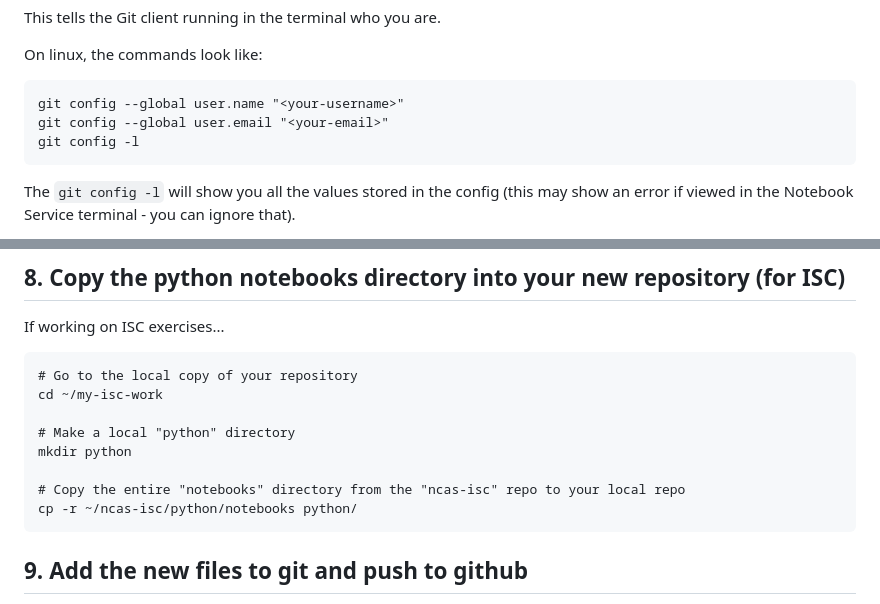
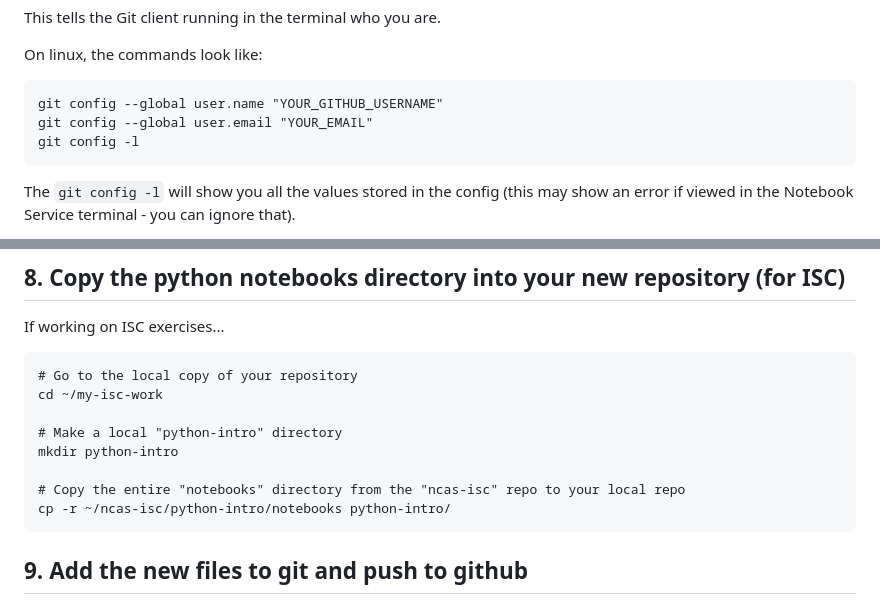
Before and after one commit to ncasuk/ncas-isc, a Markdown page: version_control/01_git_exercise.md, 2 parts joined by grey strips. Rendered like a GitHub page.

Commit message:
Cleaned up "<" and ">" characters around user input

````diff
--- a/version_control/01_git_exercise.md
+++ b/version_control/01_git_exercise.md
@@ -45,8 +45,8 @@ This tells the Git client running in the terminal who you are.
 On linux, the commands look like:
 
 ```
-git config --global user.name "<your-username>"
-git config --global user.email "<your-email>"
+git config --global user.name "YOUR_GITHUB_USERNAME"
+git config --global user.email "YOUR_EMAIL"
 git config -l
 ```
 
@@ -159,11 +159,11 @@ If working on ISC exercises...
 # Go to the local copy of your repository
 cd ~/my-isc-work
 
-# Make a local "python" directory
-mkdir python
+# Make a local "python-intro" directory
+mkdir python-intro
 
 # Copy the entire "notebooks" directory from the "ncas-isc" repo to your local repo
-cp -r ~/ncas-isc/python/notebooks python/
+cp -r ~/ncas-isc/python-intro/notebooks python-intro/
 ```
 
 ## 9. Add the new files to git and push to github
````
Also changed, not shown: other parts of version_control/01_git_exercise.md (+1 -1 lines).
